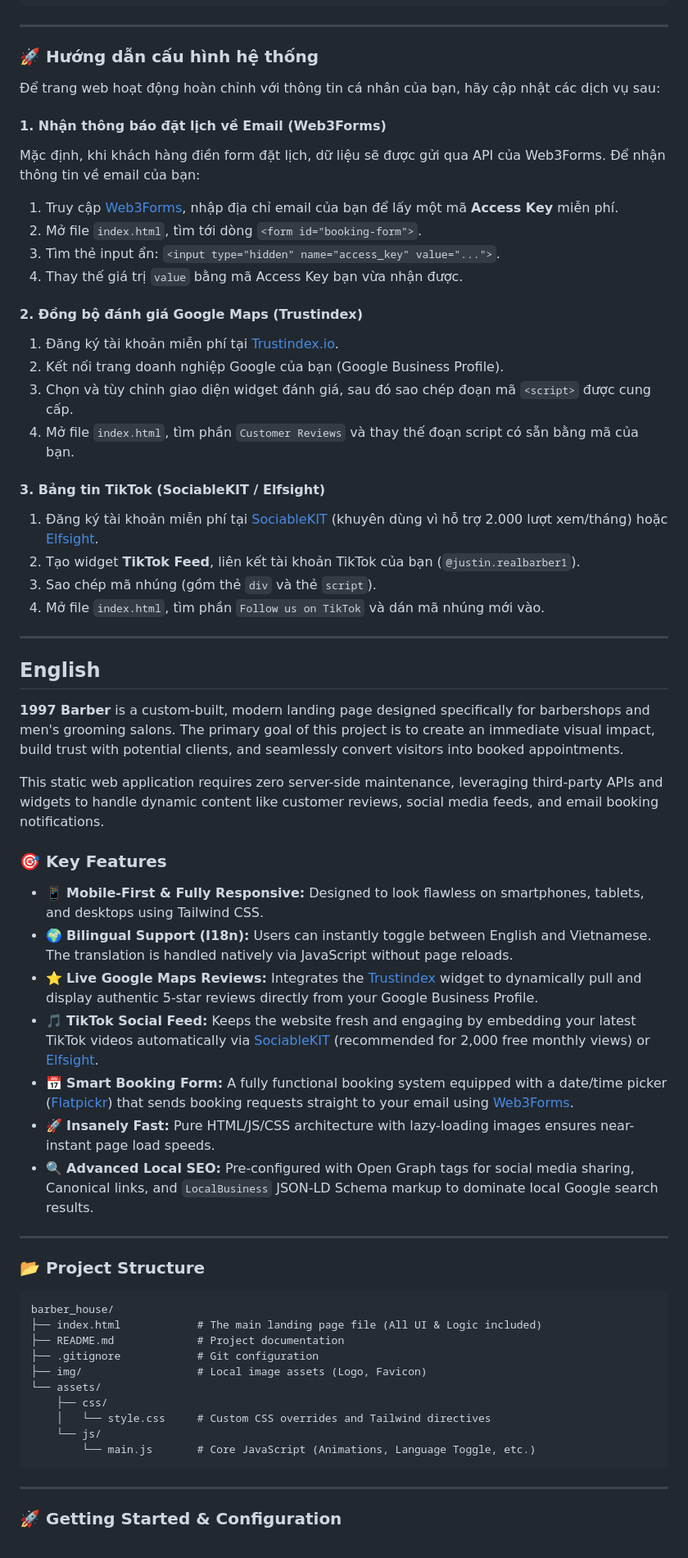
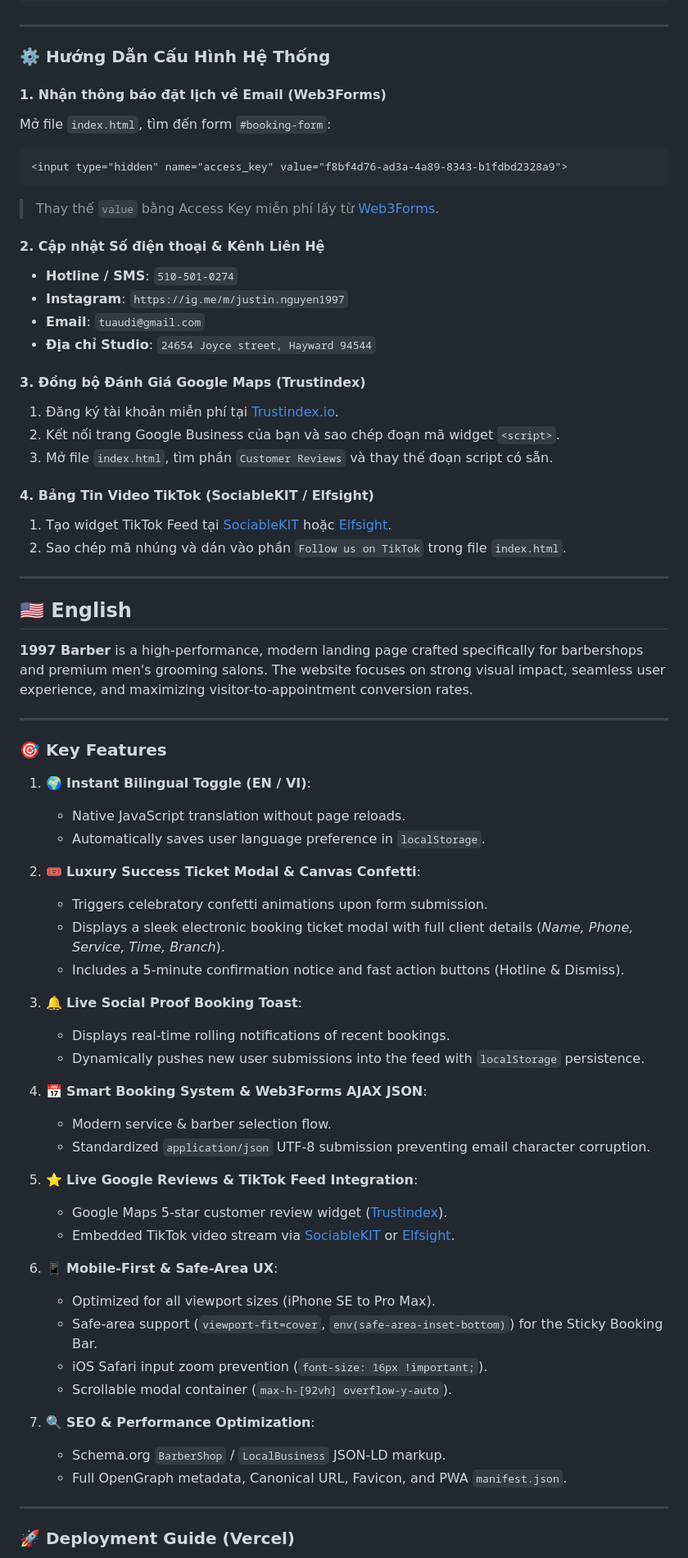
Before and after one commit to nguyenhuunghia127/barber, a Markdown page: README.md, the part around one of its changes. Shown at 82% size. Drawn GitHub-style.

Commit message:
docs: write comprehensive production-ready README documentation

````diff
--- a/README.md
+++ b/README.md
@@ -37,62 +67,72 @@ barber_house/
 
 ---
 
-### 🚀 Hướng dẫn cấu hình hệ thống
-Để trang web hoạt động hoàn chỉnh với thông tin cá nhân của bạn, hãy cập nhật các dịch vụ sau:
+### ⚙️ Hướng Dẫn Cấu Hình Hệ Thống
 
 #### 1. Nhận thông báo đặt lịch về Email (Web3Forms)
-Mặc định, khi khách hàng điền form đặt lịch, dữ liệu sẽ được gửi qua API của Web3Forms. Để nhận thông tin về email của bạn:
-1. Truy cập [Web3Forms](https://web3forms.com/), nhập địa chỉ email của bạn để lấy một mã **Access Key** miễn phí.
-2. Mở file `index.html`, tìm tới dòng `<form id="booking-form">`.
-3. Tìm thẻ input ẩn: `<input type="hidden" name="access_key" value="...">`.
-4. Thay thế giá trị `value` bằng mã Access Key bạn vừa nhận được.
+Mở file `index.html`, tìm đến form `#booking-form`:
+```html
+<input type="hidden" name="access_key" value="f8bf4d76-ad3a-4a89-8343-b1fdbd2328a9">
+```
+> Thay thế `value` bằng Access Key miễn phí lấy từ [Web3Forms](https://web3forms.com).
 
-#### 2. Đồng bộ đánh giá Google Maps (Trustindex)
+#### 2. Cập nhật Số điện thoại & Kênh Liên Hệ
+* **Hotline / SMS**: `510-501-0274`
+* **Instagram**: `https://ig.me/m/justin.nguyen1997`
+* **Email**: `tuaudi@gmail.com`
+* **Địa chỉ Studio**: `24654 Joyce street, Hayward 94544`
+
+#### 3. Đồng bộ Đánh Giá Google Maps (Trustindex)
 1. Đăng ký tài khoản miễn phí tại [Trustindex.io](https://www.trustindex.io/).
-2. Kết nối trang doanh nghiệp Google của bạn (Google Business Profile).
-3. Chọn và tùy chỉnh giao diện widget đánh giá, sau đó sao chép đoạn mã `<script>` được cung cấp.
-4. Mở file `index.html`, tìm phần `Customer Reviews` và thay thế đoạn script có sẵn bằng mã của bạn.
+2. Kết nối trang Google Business của bạn và sao chép đoạn mã widget `<script>`.
+3. Mở file `index.html`, tìm phần `Customer Reviews` và thay thế đoạn script có sẵn.
 
-#### 3. Bảng tin TikTok (SociableKIT / Elfsight)
-1. Đăng ký tài khoản miễn phí tại [SociableKIT](https://www.sociablekit.com/) (khuyên dùng vì hỗ trợ 2.000 lượt xem/tháng) hoặc [Elfsight](https://elfsight.com/).
-2. Tạo widget **TikTok Feed**, liên kết tài khoản TikTok của bạn (`@justin.realbarber1`).
-3. Sao chép mã nhúng (gồm thẻ `div` và thẻ `script`).
-4. Mở file `index.html`, tìm phần `Follow us on TikTok` và dán mã nhúng mới vào.
+#### 4. Bảng Tin Video TikTok (SociableKIT / Elfsight)
+1. Tạo widget TikTok Feed tại [SociableKIT](https://www.sociablekit.com/) hoặc [Elfsight](https://elfsight.com/).
+2. Sao chép mã nhúng và dán vào phần `Follow us on TikTok` trong file `index.html`.
 
 ---
 
-## English
+## 🇺🇸 English
 
-**1997 Barber** is a custom-built, modern landing page designed specifically for barbershops and men's grooming salons. The primary goal of this project is to create an immediate visual impact, build trust with potential clients, and seamlessly convert visitors into booked appointments.
-
-This static web application requires zero server-side maintenance, leveraging third-party APIs and widgets to handle dynamic content like customer reviews, social media feeds, and email booking notifications.
-
-### 🎯 Key Features
-* 📱 **Mobile-First & Fully Responsive:** Designed to look flawless on smartphones, tablets, and desktops using Tailwind CSS.
-* 🌍 **Bilingual Support (I18n):** Users can instantly toggle between English and Vietnamese. The translation is handled natively via JavaScript without page reloads.
-* ⭐ **Live Google Maps Reviews:** Integrates the [Trustindex](https://www.trustindex.io/) widget to dynamically pull and display authentic 5-star reviews directly from your Google Business Profile.
-* 🎵 **TikTok Social Feed:** Keeps the website fresh and engaging by embedding your latest TikTok videos automatically via [SociableKIT](https://www.sociablekit.com/) (recommended for 2,000 free monthly views) or [Elfsight](https://elfsight.com/).
-* 📅 **Smart Booking Form:** A fully functional booking system equipped with a date/time picker ([Flatpickr](https://flatpickr.js.org/)) that sends booking requests straight to your email using [Web3Forms](https://web3forms.com/).
-* 🚀 **Insanely Fast:** Pure HTML/JS/CSS architecture with lazy-loading images ensures near-instant page load speeds.
-* 🔍 **Advanced Local SEO:** Pre-configured with Open Graph tags for social media sharing, Canonical links, and `LocalBusiness` JSON-LD Schema markup to dominate local Google search results.
+**1997 Barber** is a high-performance, modern landing page crafted specifically for barbershops and premium men's grooming salons. The website focuses on strong visual impact, seamless user experience, and maximizing visitor-to-appointment conversion rates.
 
 ---
 
-### 📂 Project Structure
-```text
-barber_house/
-├── index.html            # The main landing page file (All UI & Logic included)
-├── README.md             # Project documentation
-├── .gitignore            # Git configuration
-├── img/                  # Local image assets (Logo, Favicon)
-└── assets/
-    ├── css/
-    │   └── style.css     # Custom CSS overrides and Tailwind directives
-    └── js/
-        └── main.js       # Core JavaScript (Animations, Language Toggle, etc.)
-```
+### 🎯 Key Features
+
+1. 🌍 **Instant Bilingual Toggle (EN / VI)**:
+   - Native JavaScript translation without page reloads.
+   - Automatically saves user language preference in `localStorage`.
+
+2. 🎟️ **Luxury Success Ticket Modal & Canvas Confetti**:
+   - Triggers celebratory confetti animations upon form submission.
+   - Displays a sleek electronic booking ticket modal with full client details (*Name, Phone, Service, Time, Branch*).
+   - Includes a 5-minute confirmation notice and fast action buttons (Hotline & Dismiss).
+
+3. 🔔 **Live Social Proof Booking Toast**:
+   - Displays real-time rolling notifications of recent bookings.
+   - Dynamically pushes new user submissions into the feed with `localStorage` persistence.
+
+4. 📅 **Smart Booking System & Web3Forms AJAX JSON**:
+   - Modern service & barber selection flow.
+   - Standardized `application/json` UTF-8 submission preventing email character corruption.
+
+5. ⭐ **Live Google Reviews & TikTok Feed Integration**:
+   - Google Maps 5-star customer review widget ([Trustindex](https://www.trustindex.io/)).
+   - Embedded TikTok video stream via [SociableKIT](https://www.sociablekit.com/) or [Elfsight](https://elfsight.com/).
+
+6. 📱 **Mobile-First & Safe-Area UX**:
+   - Optimized for all viewport sizes (iPhone SE to Pro Max).
+   - Safe-area support (`viewport-fit=cover`, `env(safe-area-inset-bottom)`) for the Sticky Booking Bar.
+   - iOS Safari input zoom prevention (`font-size: 16px !important;`).
+   - Scrollable modal container (`max-h-[92vh] overflow-y-auto`).
+
+7. 🔍 **SEO & Performance Optimization**:
+   - Schema.org `BarberShop` / `LocalBusiness` JSON-LD markup.
+   - Full OpenGraph metadata, Canonical URL, Favicon, and PWA `manifest.json`.
 
 ---
 
-### 🚀 Getting Started & Configuration
+### 🚀 Deployment Guide (Vercel)
 
````
Also changed, not shown: other parts of README.md (+62 -56 lines).
